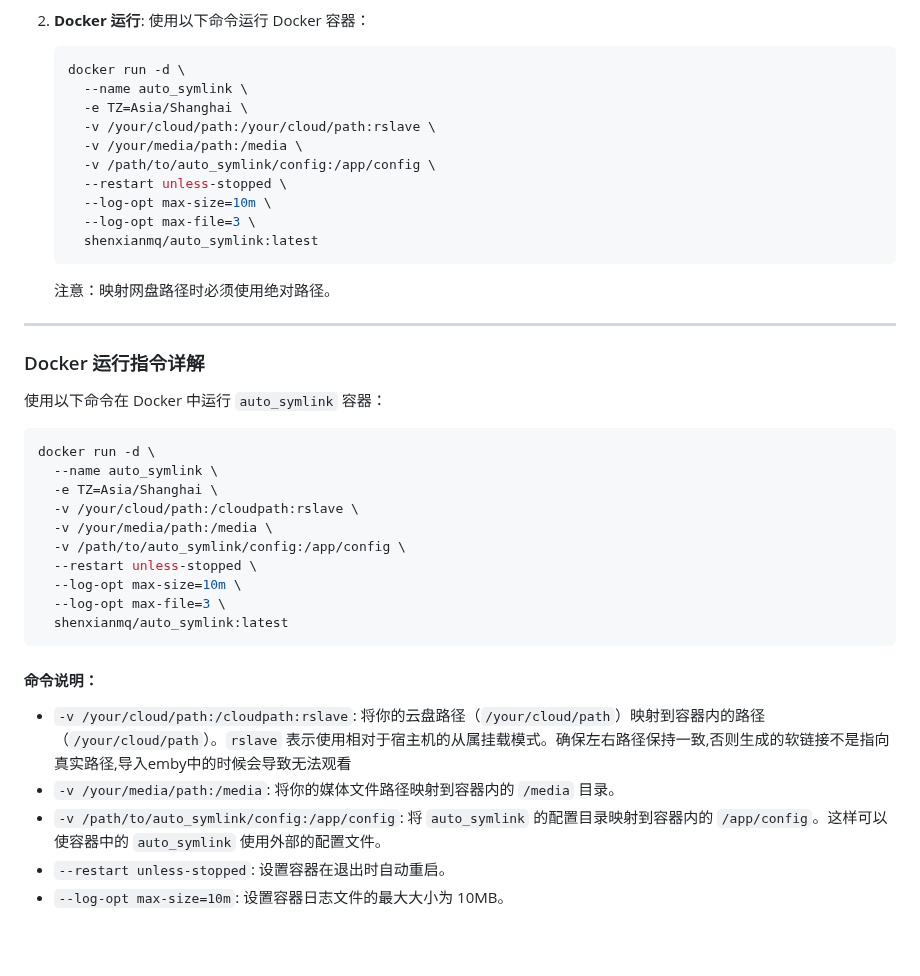
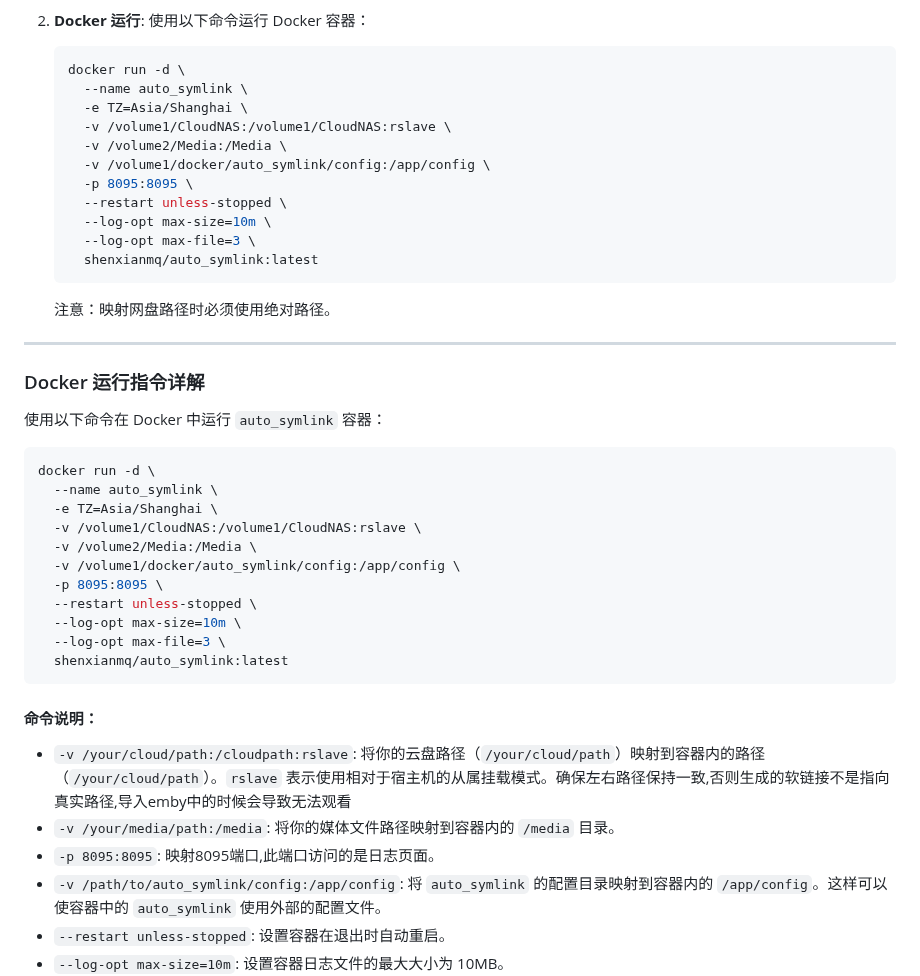
Before and after one commit to shenxianmq/Auto_Symlink, a Markdown page: README.md, the part around the change. Drawn GitHub-style; blank space fills up the shorter version.

```diff
--- a/README.md
+++ b/README.md
@@ -22,9 +22,10 @@
    docker run -d \
      --name auto_symlink \
      -e TZ=Asia/Shanghai \
-     -v /your/cloud/path:/your/cloud/path:rslave \
-     -v /your/media/path:/media \
-     -v /path/to/auto_symlink/config:/app/config \
+     -v /volume1/CloudNAS:/volume1/CloudNAS:rslave \
+     -v /volume2/Media:/Media \
+     -v /volume1/docker/auto_symlink/config:/app/config \
+     -p 8095:8095 \
      --restart unless-stopped \
      --log-opt max-size=10m \
      --log-opt max-file=3 \
@@ -42,9 +43,10 @@
 docker run -d \
   --name auto_symlink \
   -e TZ=Asia/Shanghai \
-  -v /your/cloud/path:/cloudpath:rslave \
-  -v /your/media/path:/media \
-  -v /path/to/auto_symlink/config:/app/config \
+  -v /volume1/CloudNAS:/volume1/CloudNAS:rslave \
+  -v /volume2/Media:/Media \
+  -v /volume1/docker/auto_symlink/config:/app/config \
+  -p 8095:8095 \
   --restart unless-stopped \
   --log-opt max-size=10m \
   --log-opt max-file=3 \
@@ -55,6 +57,7 @@ docker run -d \
 
 - `-v /your/cloud/path:/cloudpath:rslave`: 将你的云盘路径（`/your/cloud/path`）映射到容器内的路径（`/your/cloud/path`）。`rslave` 表示使用相对于宿主机的从属挂载模式。确保左右路径保持一致,否则生成的软链接不是指向真实路径,导入emby中的时候会导致无法观看
 - `-v /your/media/path:/media`: 将你的媒体文件路径映射到容器内的 `/media` 目录。
+- `-p 8095:8095`: 映射8095端口,此端口访问的是日志页面。
 - `-v /path/to/auto_symlink/config:/app/config`: 将 `auto_symlink` 的配置目录映射到容器内的 `/app/config`。这样可以使容器中的 `auto_symlink` 使用外部的配置文件。
 - `--restart unless-stopped`: 设置容器在退出时自动重启。
 - `--log-opt max-size=10m`: 设置容器日志文件的最大大小为 10MB。
```
